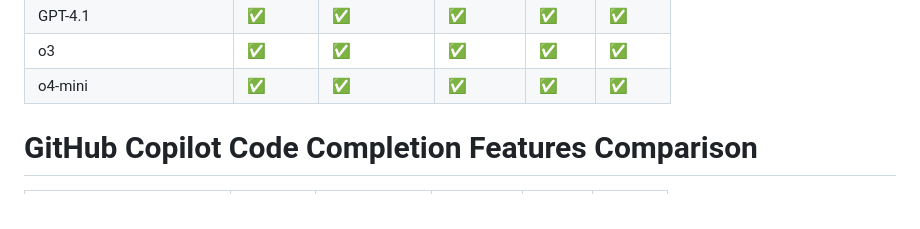
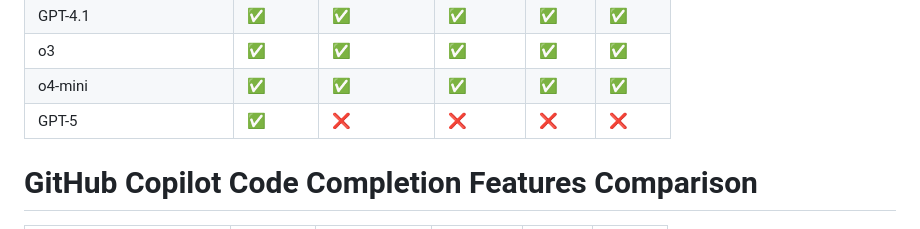
Before and after one commit to jacwu/github-materials, a Markdown page: github-copilot-features-status/copilot-ide-features.md, the part around the change. Rendered like a GitHub page.

Commit message:
Add GPT-5 support to features comparison
- Include GPT-5 in the models supported table with its compatibility status across IDEs.

```diff
--- a/github-copilot-features-status/copilot-ide-features.md
+++ b/github-copilot-features-status/copilot-ide-features.md
@@ -12,6 +12,7 @@
 | GPT-4.1                    | ✅      | ✅            | ✅        | ✅    | ✅      |
 | o3                         | ✅      | ✅            | ✅        | ✅    | ✅      |
 | o4-mini                    | ✅      | ✅            | ✅        | ✅    | ✅      |
+| GPT-5                      | ✅      | ❌            | ❌        | ❌    | ❌      |
 
 # GitHub Copilot Code Completion Features Comparison
 
```
